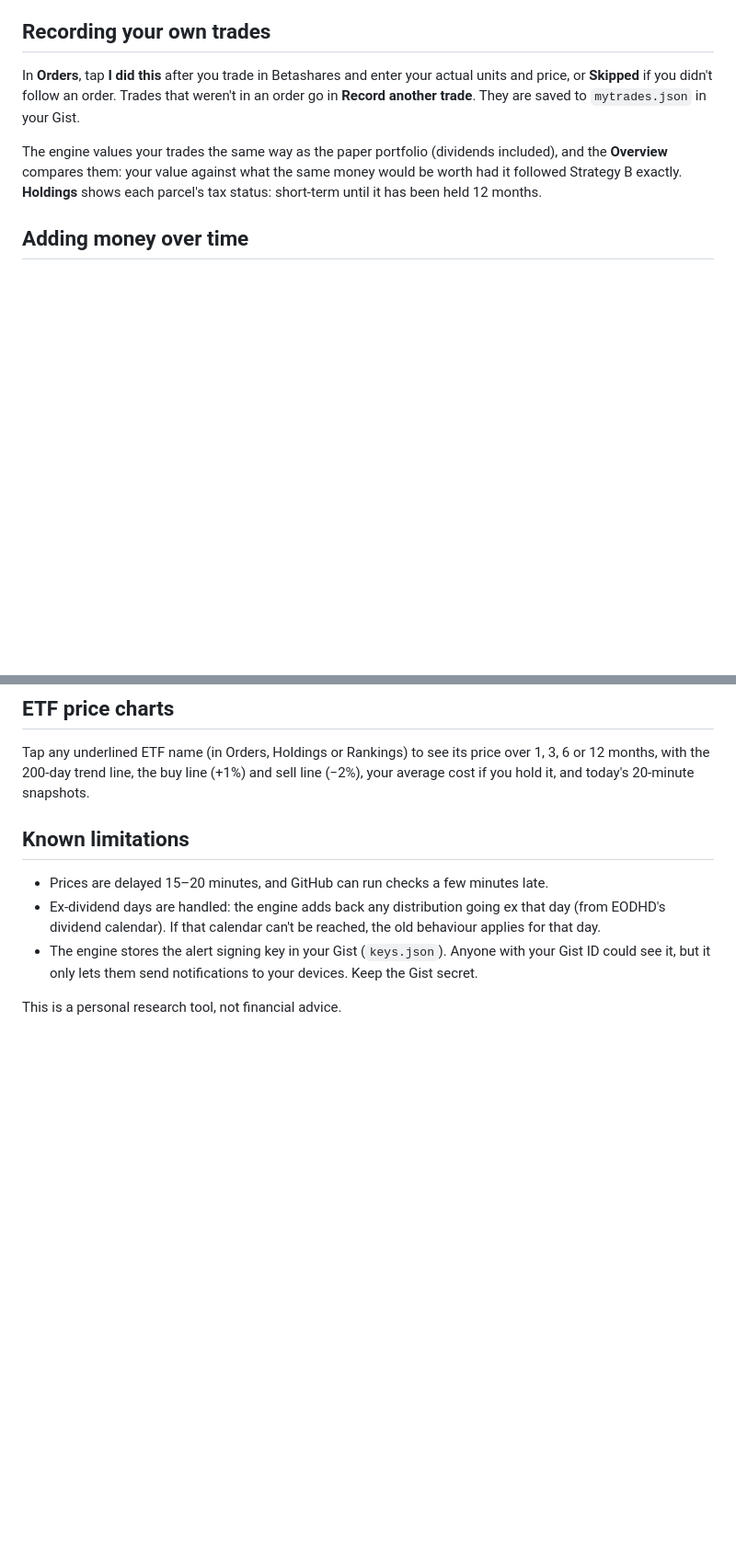
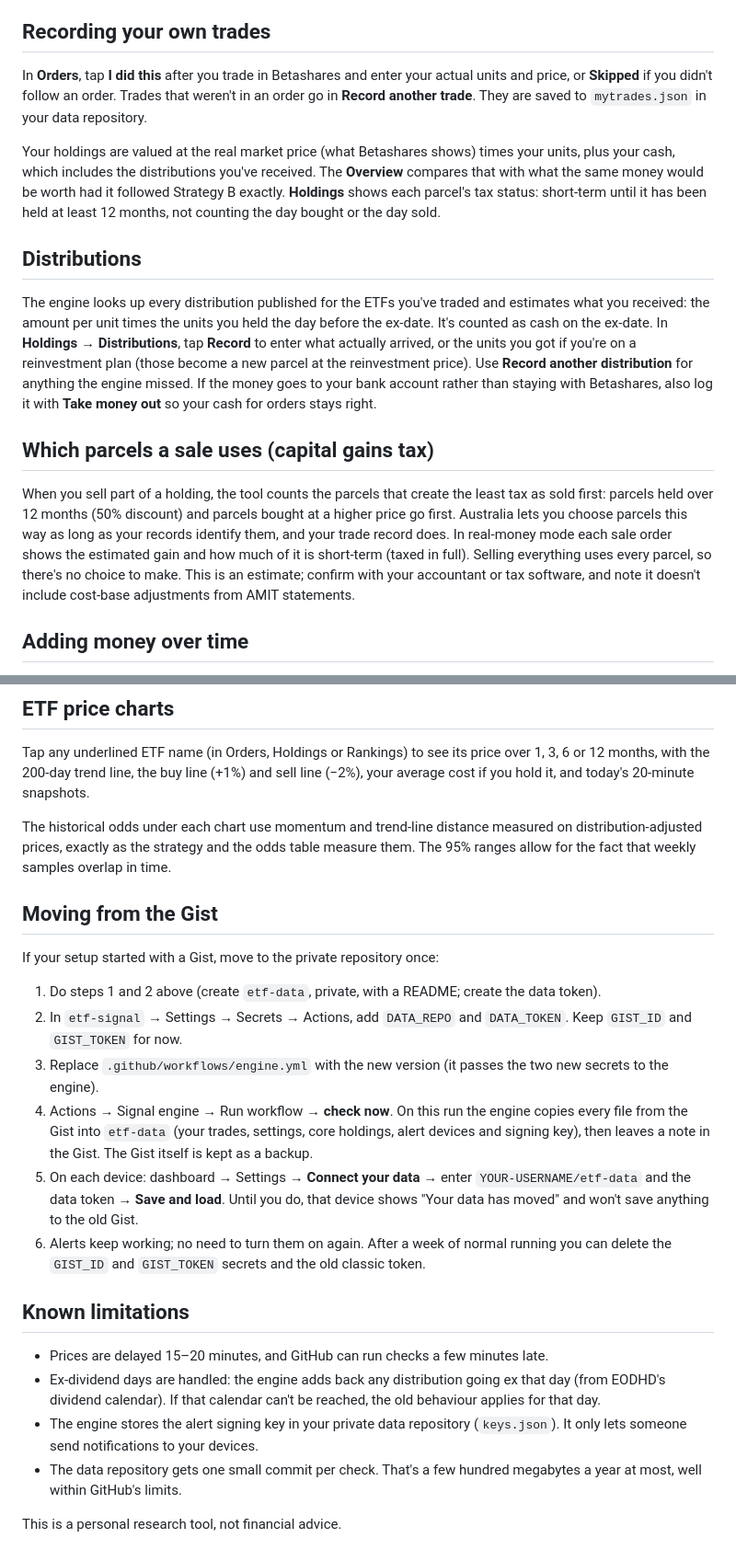
Before and after one commit to deepugjacob-ai/etf-signal, a Markdown page: README.md, 2 parts joined by grey strips. Shown at 92% size. GitHub-like rendering; blank space fills up the shorter version.

```diff
--- a/README.md
+++ b/README.md
@@ -111,9 +113,17 @@ Strategy B holds an ETF for about 156 days on average, and 88% of its sales happ
 
 ## Recording your own trades
 
-In **Orders**, tap **I did this** after you trade in Betashares and enter your actual units and price, or **Skipped** if you didn't follow an order. Trades that weren't in an order go in **Record another trade**. They are saved to `mytrades.json` in your Gist.
+In **Orders**, tap **I did this** after you trade in Betashares and enter your actual units and price, or **Skipped** if you didn't follow an order. Trades that weren't in an order go in **Record another trade**. They are saved to `mytrades.json` in your data repository.
 
-The engine values your trades the same way as the paper portfolio (dividends included), and the **Overview** compares them: your value against what the same money would be worth had it followed Strategy B exactly. **Holdings** shows each parcel's tax status: short-term until it has been held 12 months.
+Your holdings are valued at the real market price (what Betashares shows) times your units, plus your cash, which includes the distributions you've received. The **Overview** compares that with what the same money would be worth had it followed Strategy B exactly. **Holdings** shows each parcel's tax status: short-term until it has been held at least 12 months, not counting the day bought or the day sold.
+
+## Distributions
+
+The engine looks up every distribution published for the ETFs you've traded and estimates what you received: the amount per unit times the units you held the day before the ex-date. It's counted as cash on the ex-date. In **Holdings** → **Distributions**, tap **Record** to enter what actually arrived, or the units you got if you're on a reinvestment plan (those become a new parcel at the reinvestment price). Use **Record another distribution** for anything the engine missed. If the money goes to your bank account rather than staying with Betashares, also log it with **Take money out** so your cash for orders stays right.
+
+## Which parcels a sale uses (capital gains tax)
+
+When you sell part of a holding, the tool counts the parcels that create the least tax as sold first: parcels held over 12 months (50% discount) and parcels bought at a higher price go first. Australia lets you choose parcels this way as long as your records identify them, and your trade record does. In real-money mode each sale order shows the estimated gain and how much of it is short-term (taxed in full). Selling everything uses every parcel, so there's no choice to make. This is an estimate; confirm with your accountant or tax software, and note it doesn't include cost-base adjustments from AMIT statements.
 
 ## Adding money over time
 
@@ -148,10 +158,24 @@ A test run should return status 204. GitHub's own timer stays on as a backup; ov
 
 Tap any underlined ETF name (in Orders, Holdings or Rankings) to see its price over 1, 3, 6 or 12 months, with the 200-day trend line, the buy line (+1%) and sell line (−2%), your average cost if you hold it, and today's 20-minute snapshots.
 
+The historical odds under each chart use momentum and trend-line distance measured on distribution-adjusted prices, exactly as the strategy and the odds table measure them. The 95% ranges allow for the fact that weekly samples overlap in time.
+
+## Moving from the Gist
+
+If your setup started with a Gist, move to the private repository once:
+
+1. Do steps 1 and 2 above (create `etf-data`, private, with a README; create the data token).
+2. In `etf-signal` → Settings → Secrets → Actions, add `DATA_REPO` and `DATA_TOKEN`. Keep `GIST_ID` and `GIST_TOKEN` for now.
+3. Replace `.github/workflows/engine.yml` with the new version (it passes the two new secrets to the engine).
+4. Actions → Signal engine → Run workflow → **check now**. On this run the engine copies every file from the Gist into `etf-data` (your trades, settings, core holdings, alert devices and signing key), then leaves a note in the Gist. The Gist itself is kept as a backup.
+5. On each device: dashboard → Settings → **Connect your data** → enter `YOUR-USERNAME/etf-data` and the data token → **Save and load**. Until you do, that device shows "Your data has moved" and won't save anything to the old Gist.
+6. Alerts keep working; no need to turn them on again. After a week of normal running you can delete the `GIST_ID` and `GIST_TOKEN` secrets and the old classic token.
+
 ## Known limitations
 
 - Prices are delayed 15–20 minutes, and GitHub can run checks a few minutes late.
 - Ex-dividend days are handled: the engine adds back any distribution going ex that day (from EODHD's dividend calendar). If that calendar can't be reached, the old behaviour applies for that day.
-- The engine stores the alert signing key in your Gist (`keys.json`). Anyone with your Gist ID could see it, but it only lets them send notifications to your devices. Keep the Gist secret.
+- The engine stores the alert signing key in your private data repository (`keys.json`). It only lets someone send notifications to your devices.
+- The data repository gets one small commit per check. That's a few hundred megabytes a year at most, well within GitHub's limits.
 
 This is a personal research tool, not financial advice.
```
Also changed, not shown: other parts of README.md (+19 -17 lines).
